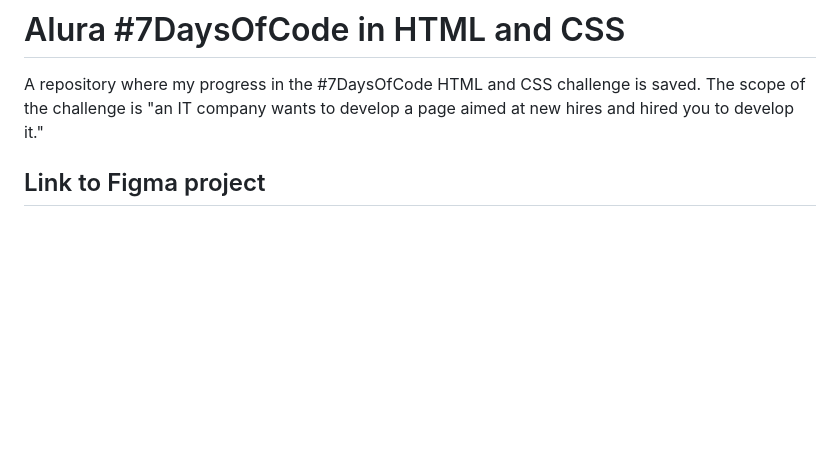
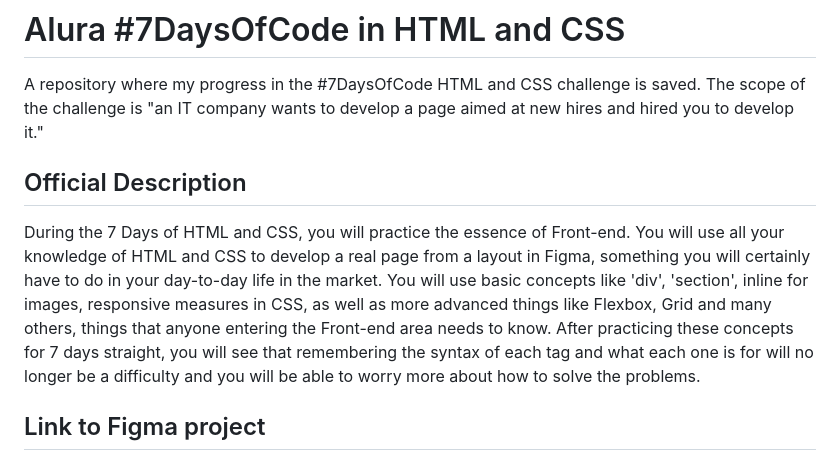
Before and after one commit to SFaguiar/alura-7-days-of-code-html-css, a Markdown page: README.md, the part around the change. GitHub-like rendering; blank space fills up the shorter version.

```diff
--- a/README.md
+++ b/README.md
@@ -1,5 +1,8 @@
 # Alura #7DaysOfCode in HTML and CSS
  A repository where my progress in the #7DaysOfCode HTML and CSS challenge is saved. The scope of the challenge is "an IT company wants to develop a page aimed at new hires and hired you to develop it."
+
+## Official Description
+ During the 7 Days of HTML and CSS, you will practice the essence of Front-end. You will use all your knowledge of HTML and CSS to develop a real page from a layout in Figma, something you will certainly have to do in your day-to-day life in the market. You will use basic concepts like 'div', 'section', inline for images, responsive measures in CSS, as well as more advanced things like Flexbox, Grid and many others, things that anyone entering the Front-end area needs to know. After practicing these concepts for 7 days straight, you will see that remembering the syntax of each tag and what each one is for will no longer be a difficulty and you will be able to worry more about how to solve the problems.
 
 ## Link to Figma project
 You can find the figma project (portuguese) here: https://www.figma.com/file/mm3MLozvUDGhDRTxSLlGL5/7daysOfCode-HTML-CSS?type=design&node-id=0-9878&mode=design&t=w28JzrXvBMLgh4Uq-0
```
